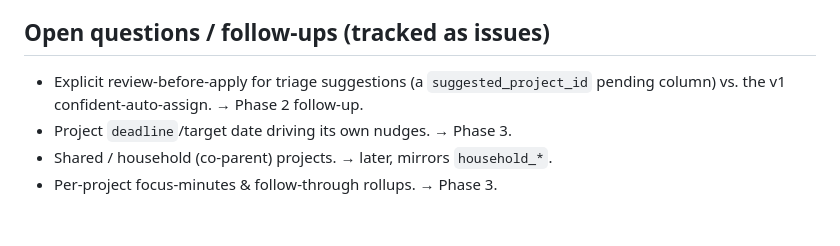
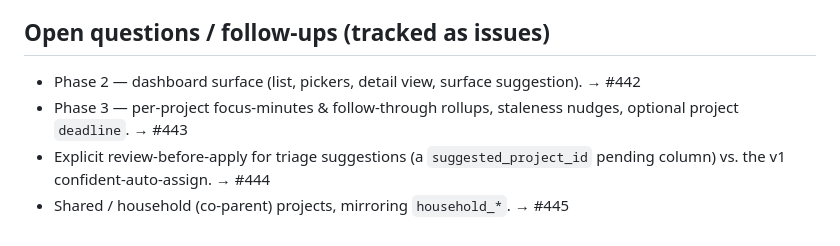
Before and after one commit to jawsthegame/prefrontal, a Markdown page: docs/projects-design.md, the part around the change. Drawn GitHub-style.

Commit message:
Projects design: link follow-up issues #442-445
Co-Authored-By: Claude Opus 4.8 (1M context) <noreply@anthropic.com>

```diff
--- a/docs/projects-design.md
+++ b/docs/projects-design.md
@@ -241,8 +241,9 @@ follow-up, not built in v1.
 
 ## Open questions / follow-ups (tracked as issues)
 
+- Phase 2 — dashboard surface (list, pickers, detail view, surface suggestion). → #442
+- Phase 3 — per-project focus-minutes & follow-through rollups, staleness nudges,
+  optional project `deadline`. → #443
 - Explicit review-before-apply for triage suggestions (a `suggested_project_id`
-  pending column) vs. the v1 confident-auto-assign. → Phase 2 follow-up.
-- Project `deadline`/target date driving its own nudges. → Phase 3.
-- Shared / household (co-parent) projects. → later, mirrors `household_*`.
-- Per-project focus-minutes & follow-through rollups. → Phase 3.
+  pending column) vs. the v1 confident-auto-assign. → #444
+- Shared / household (co-parent) projects, mirroring `household_*`. → #445
```
